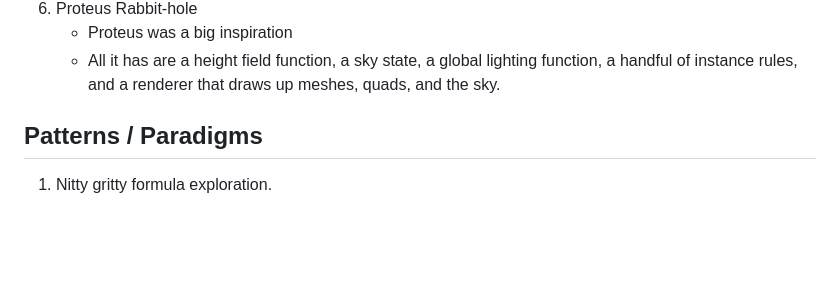
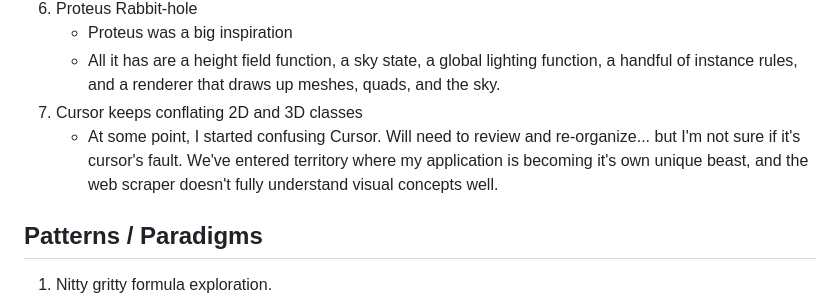
Before and after one commit to ClarkGH/smackhem, a Markdown page: docs/LEARNING.md, the part around the change. Rendered like a GitHub page; blank space fills up the shorter version.

Commit message:
add section on how cursor is confusing player location via camera and player location via 2d scene map

```diff
--- a/docs/LEARNING.md
+++ b/docs/LEARNING.md
@@ -29,6 +29,8 @@ Everything you do, mindfully, builds pattern recognition. Read, ask questions, g
 6. Proteus Rabbit-hole
    - Proteus was a big inspiration
    - All it has are a height field function, a sky state, a global lighting function, a handful of instance rules, and a renderer that draws up meshes, quads, and the sky.
+7. Cursor keeps conflating 2D and 3D classes
+   - At some point, I started confusing Cursor. Will need to review and re-organize... but I'm not sure if it's cursor's fault. We've entered territory where my application is becoming it's own unique beast, and the web scraper doesn't fully understand visual concepts well.
 
 ## Patterns / Paradigms
 
```
